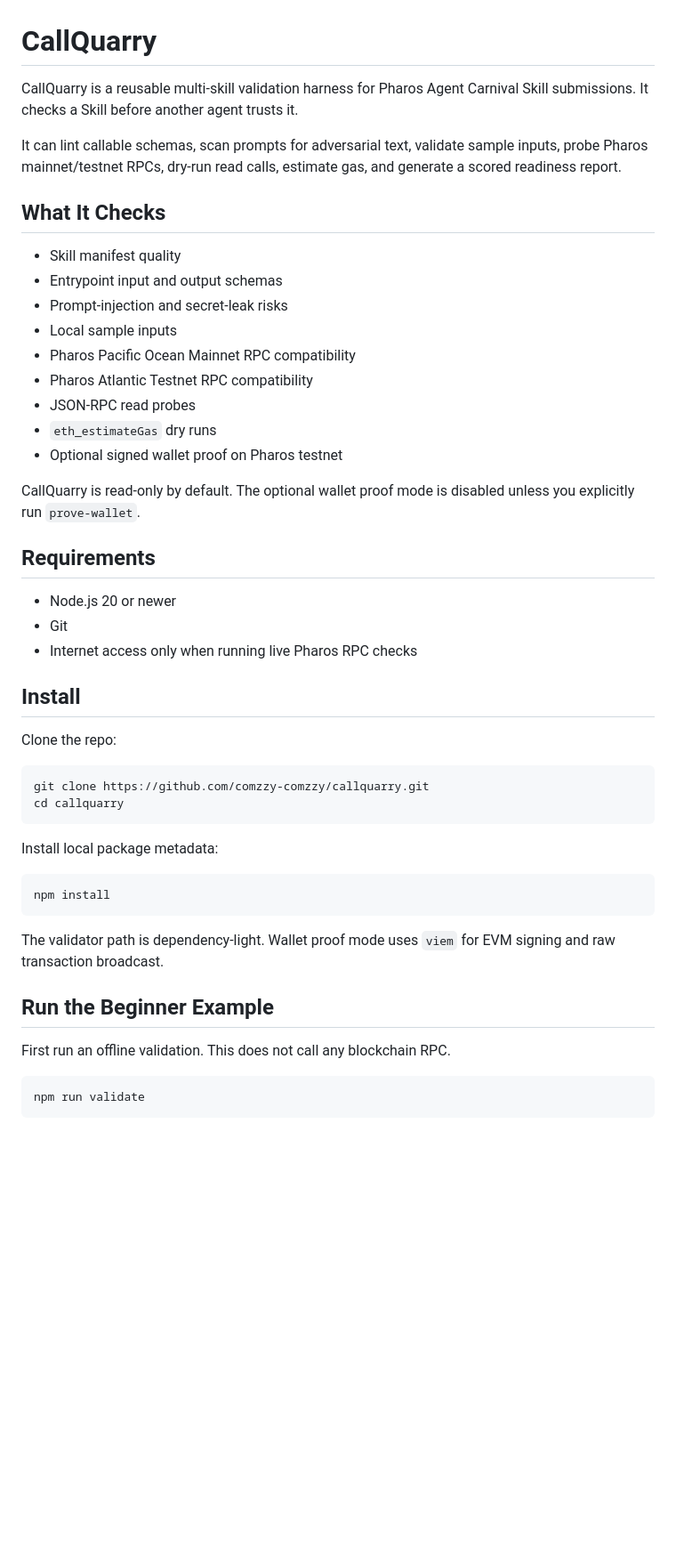
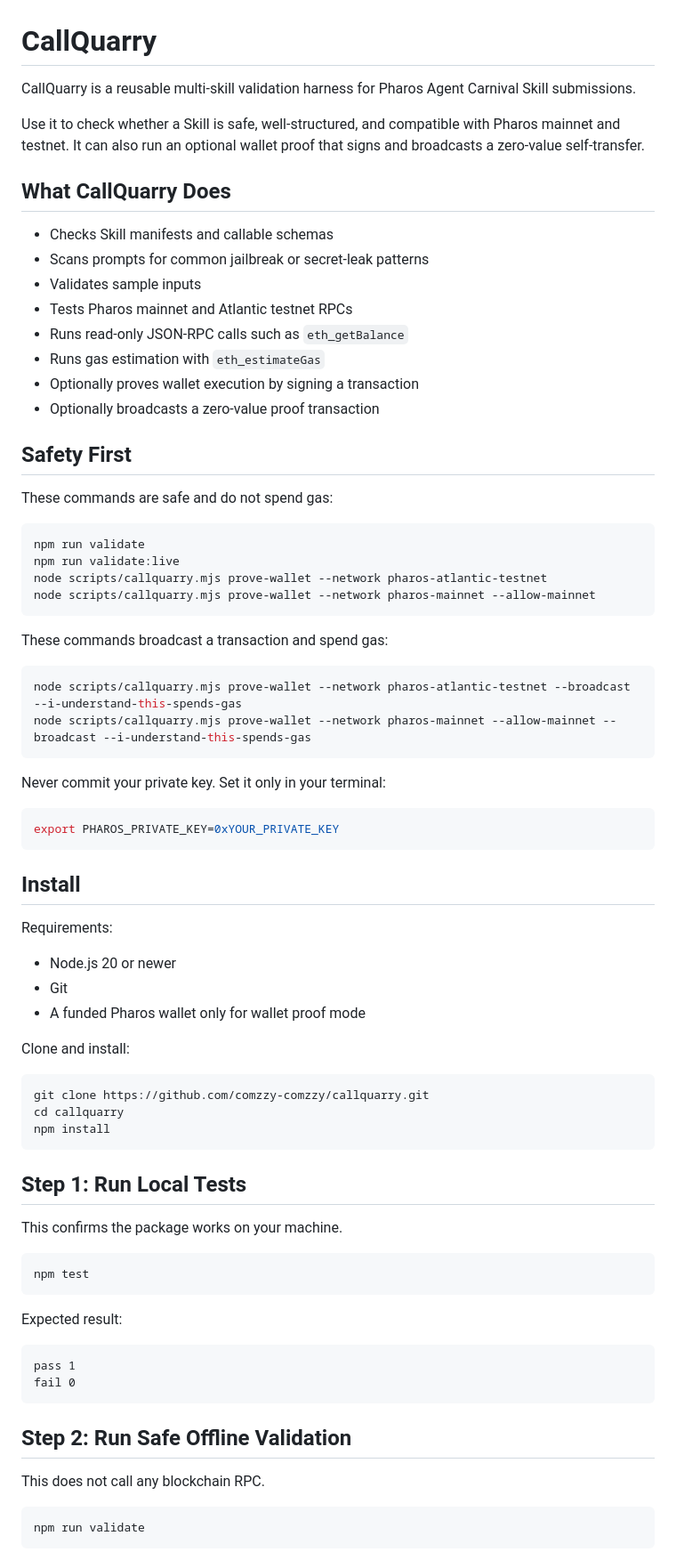
Before and after one commit to comzzy-comzzy/callquarry, a Markdown page: README.md, the part around one of its changes. Shown at 89% size. Drawn GitHub-style; blank space fills up the shorter version.

Commit message:
Simplify beginner README

````diff
--- a/README.md
+++ b/README.md
@@ -1,49 +1,78 @@
 # CallQuarry
 
-CallQuarry is a reusable multi-skill validation harness for Pharos Agent Carnival Skill submissions. It checks a Skill before another agent trusts it.
+CallQuarry is a reusable multi-skill validation harness for Pharos Agent Carnival Skill submissions.
 
-It can lint callable schemas, scan prompts for adversarial text, validate sample inputs, probe Pharos mainnet/testnet RPCs, dry-run read calls, estimate gas, and generate a scored readiness report.
+Use it to check whether a Skill is safe, well-structured, and compatible with Pharos mainnet and testnet. It can also run an optional wallet proof that signs and broadcasts a zero-value self-transfer.
 
-## What It Checks
+## What CallQuarry Does
 
-- Skill manifest quality
-- Entrypoint input and output schemas
-- Prompt-injection and secret-leak risks
-- Local sample inputs
-- Pharos Pacific Ocean Mainnet RPC compatibility
-- Pharos Atlantic Testnet RPC compatibility
-- JSON-RPC read probes
-- `eth_estimateGas` dry runs
-- Optional signed wallet proof on Pharos testnet
+- Checks Skill manifests and callable schemas
+- Scans prompts for common jailbreak or secret-leak patterns
+- Validates sample inputs
+- Tests Pharos mainnet and Atlantic testnet RPCs
+- Runs read-only JSON-RPC calls such as `eth_getBalance`
+- Runs gas estimation with `eth_estimateGas`
+- Optionally proves wallet execution by signing a transaction
+- Optionally broadcasts a zero-value proof transaction
 
-CallQuarry is read-only by default. The optional wallet proof mode is disabled unless you explicitly run `prove-wallet`.
+## Safety First
 
-## Requirements
+These commands are safe and do not spend gas:
+
+```bash
+npm run validate
+npm run validate:live
+node scripts/callquarry.mjs prove-wallet --network pharos-atlantic-testnet
+node scripts/callquarry.mjs prove-wallet --network pharos-mainnet --allow-mainnet
+```
+
+These commands broadcast a transaction and spend gas:
+
+```bash
+node scripts/callquarry.mjs prove-wallet --network pharos-atlantic-testnet --broadcast --i-understand-this-spends-gas
+node scripts/callquarry.mjs prove-wallet --network pharos-mainnet --allow-mainnet --broadcast --i-understand-this-spends-gas
+```
+
+Never commit your private key. Set it only in your terminal:
+
+```bash
+export PHAROS_PRIVATE_KEY=0xYOUR_PRIVATE_KEY
+```
+
+## Install
+
+Requirements:
 
 - Node.js 20 or newer
 - Git
-- Internet access only when running live Pharos RPC checks
+- A funded Pharos wallet only for wallet proof mode
 
-## Install
-
-Clone the repo:
+Clone and install:
 
 ```bash
 git clone https://github.com/comzzy-comzzy/callquarry.git
 cd callquarry
-```
-
-Install local package metadata:
-
-```bash
 npm install
 ```
 
-The validator path is dependency-light. Wallet proof mode uses `viem` for EVM signing and raw transaction broadcast.
+## Step 1: Run Local Tests
 
-## Run the Beginner Example
+This confirms the package works on your machine.
 
-First run an offline validation. This does not call any blockchain RPC.
+```bash
+npm test
+```
+
+Expected result:
+
+```text
+pass 1
+fail 0
+```
+
+## Step 2: Run Safe Offline Validation
+
+This does not call any blockchain RPC.
 
 ```bash
 npm run validate
````
Also changed, not shown: other parts of README.md (+138 -148 lines).
